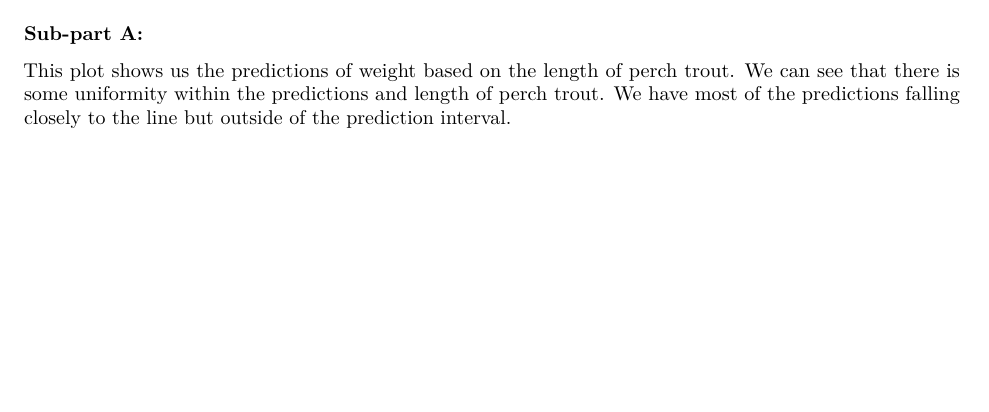
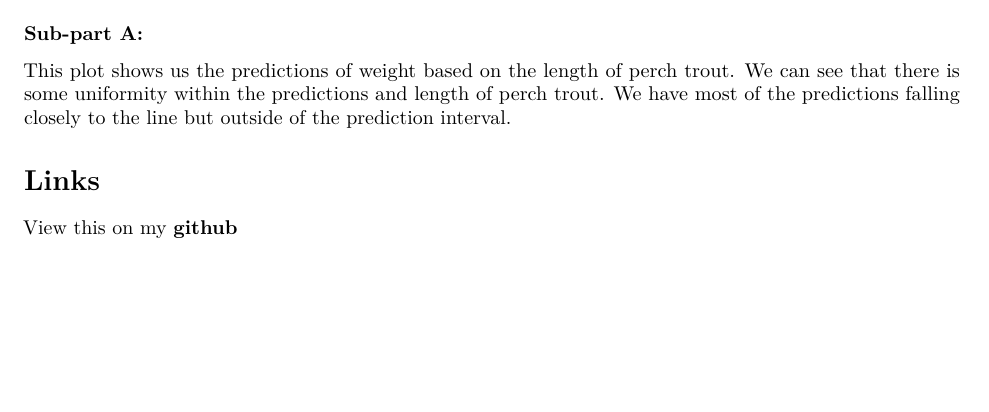
Before and after one commit to rileyjzamo/ENVS-193DS_homework-04_Zamora-Riley, an R Markdown document (ENVS 193 - HW 4.Rmd): part of page 5 of 5, cut so that both start at the same text. Rendered offline with R 4.5, knitr and Pandoc, then LaTeX, with nearby package versions; some code elsewhere in the file could not run offline.

Commit message:
Added link to github

```diff
--- a/ENVS 193 - HW 4.Rmd
+++ b/ENVS 193 - HW 4.Rmd
@@ -174,3 +175,8 @@ plot_predictions
 
 ### Sub-part A:
 This plot shows us the predictions of weight based on the length of perch trout. We can see that there is some uniformity within the predictions and length of perch trout. We have most of the predictions falling closely to the line but outside of the prediction interval.
+
+
+
+# Links
+View this on my [**github**](https://github.com/rileyjzamo/ENVS-193DS_homework-04_Zamora-Riley)
```
Also changed, not shown: ENVS-193---HW-4.pdf, ENVS 193 - HW 4.Rmd (1 more changed lines).
